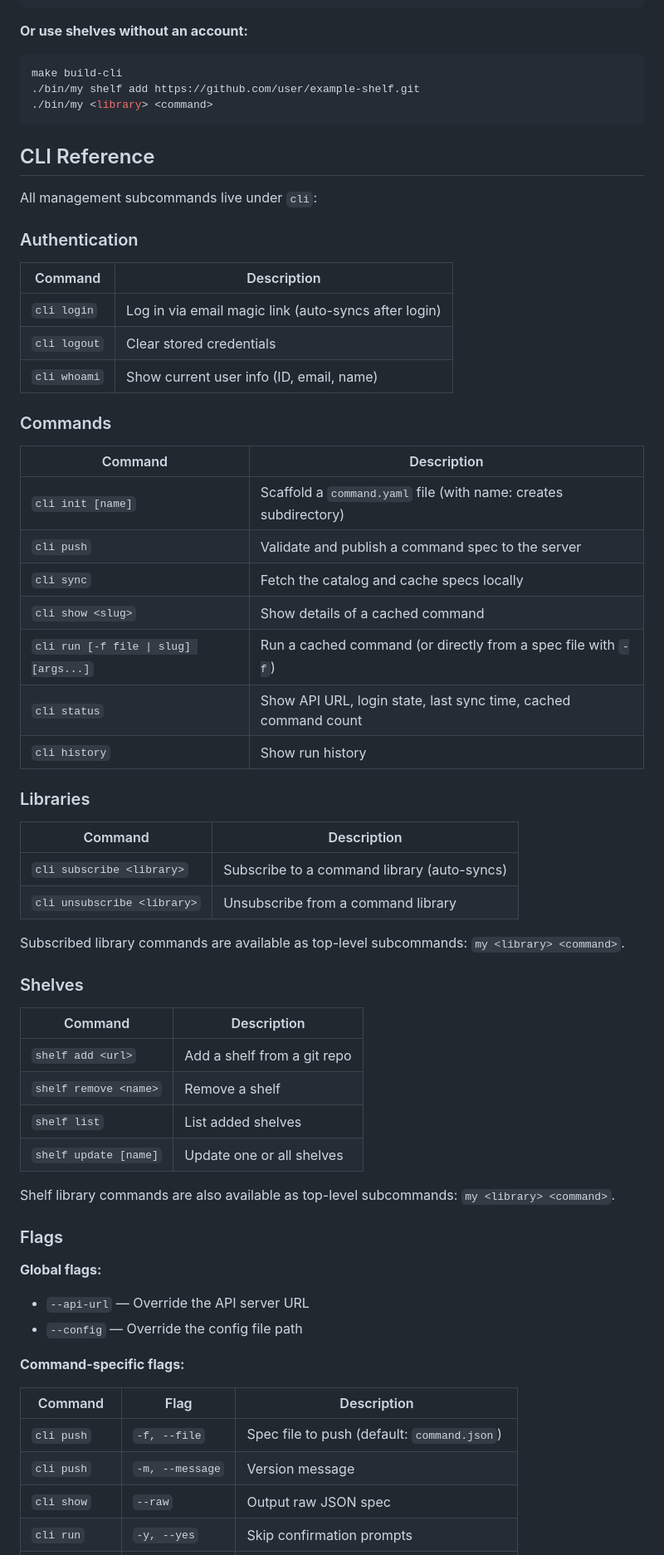
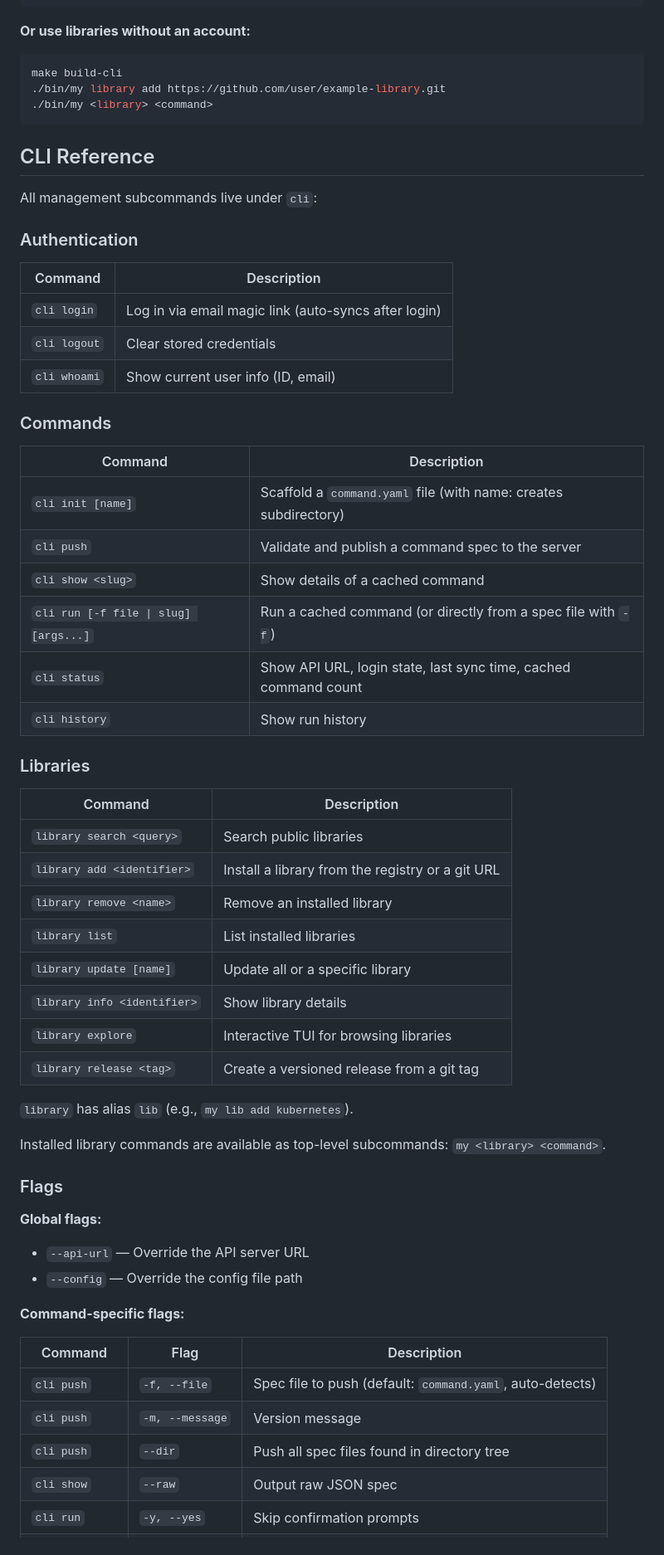
Before and after one commit to mycli-sh/mycli, a Markdown page: README.md, the part around one of its changes. Shown at 83% size. Rendered like a GitHub page.

Commit message:
docs: update readme

````diff
--- a/README.md
+++ b/README.md
@@ -27,11 +27,11 @@ make dev
 ./bin/my cli run -f command.yaml
 ```
 
-**Or use shelves without an account:**
+**Or use libraries without an account:**
 
 ```bash
 make build-cli
-./bin/my shelf add https://github.com/user/example-shelf.git
+./bin/my library add https://github.com/user/example-library.git
 ./bin/my <library> <command>
 ```
 
@@ -45,7 +45,7 @@ All management subcommands live under `cli`:
 |---------|-------------|
 | `cli login` | Log in via email magic link (auto-syncs after login) |
 | `cli logout` | Clear stored credentials |
-| `cli whoami` | Show current user info (ID, email, name) |
+| `cli whoami` | Show current user info (ID, email) |
 
 ### Commands
 
@@ -53,7 +53,6 @@ All management subcommands live under `cli`:
 |---------|-------------|
 | `cli init [name]` | Scaffold a `command.yaml` file (with name: creates subdirectory) |
 | `cli push` | Validate and publish a command spec to the server |
-| `cli sync` | Fetch the catalog and cache specs locally |
 | `cli show <slug>` | Show details of a cached command |
 | `cli run [-f file \| slug] [args...]` | Run a cached command (or directly from a spec file with `-f`) |
 | `cli status` | Show API URL, login state, last sync time, cached command count |
@@ -63,21 +62,18 @@ All management subcommands live under `cli`:
 
 | Command | Description |
 |---------|-------------|
-| `cli subscribe <library>` | Subscribe to a command library (auto-syncs) |
-| `cli unsubscribe <library>` | Unsubscribe from a command library |
+| `library search <query>` | Search public libraries |
+| `library add <identifier>` | Install a library from the registry or a git URL |
+| `library remove <name>` | Remove an installed library |
+| `library list` | List installed libraries |
+| `library update [name]` | Update all or a specific library |
+| `library info <identifier>` | Show library details |
+| `library explore` | Interactive TUI for browsing libraries |
+| `library release <tag>` | Create a versioned release from a git tag |
 
-Subscribed library commands are available as top-level subcommands: `my <library> <command>`.
+`library` has alias `lib` (e.g., `my lib add kubernetes`).
 
-### Shelves
-
-| Command | Description |
-|---------|-------------|
-| `shelf add <url>` | Add a shelf from a git repo |
-| `shelf remove <name>` | Remove a shelf |
-| `shelf list` | List added shelves |
-| `shelf update [name]` | Update one or all shelves |
-
-Shelf library commands are also available as top-level subcommands: `my <library> <command>`.
+Installed library commands are available as top-level subcommands: `my <library> <command>`.
 
 ### Flags
 
@@ -89,7 +85,8 @@ Shelf library commands are also available as top-level subcommands: `my <library
 
 | Command | Flag | Description |
 |---------|------|-------------|
-| `cli push` | `-f, --file` | Spec file to push (default: `command.json`) |
+| `cli push` | `-f, --file` | Spec file to push (default: `command.yaml`, auto-detects) |
 | `cli push` | `-m, --message` | Version message |
+| `cli push` | `--dir` | Push all spec files found in directory tree |
 | `cli show` | `--raw` | Output raw JSON spec |
 | `cli run` | `-y, --yes` | Skip confirmation prompts |
````
Also changed, not shown: other parts of README.md (+68 -31 lines).
